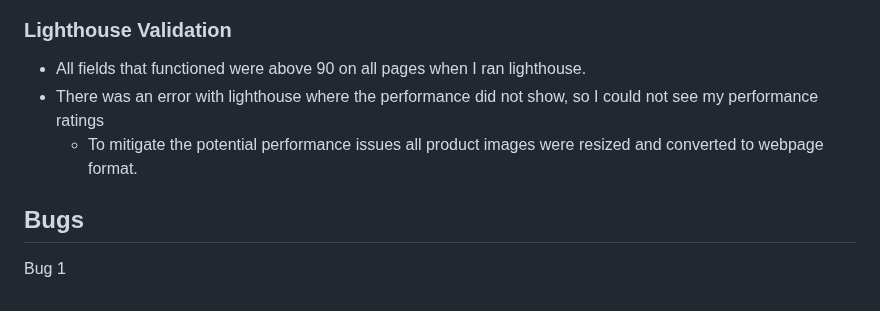
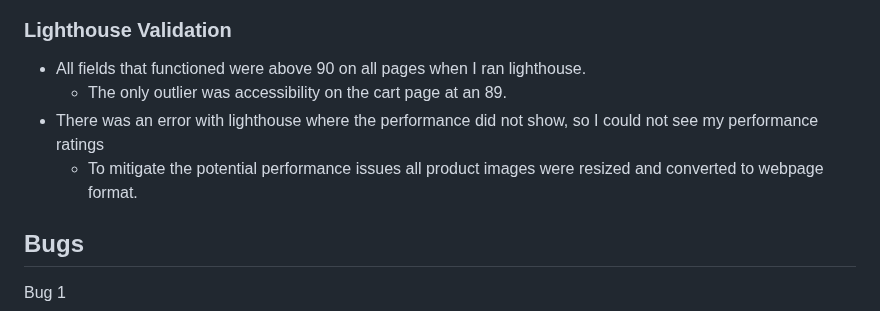
Before and after one commit to Dekeypetey40/kaberg-design, a Markdown page: TESTING.md, the part around the change. Rendered like a GitHub page.

Commit message:
Finish testing

```diff
--- a/TESTING.md
+++ b/TESTING.md
@@ -95,8 +95,9 @@ All css code passes validation
 ### Lighthouse Validation
 
 - All fields that functioned were above 90 on all pages when I ran lighthouse.
+  - The only outlier was accessibility on the cart page at an 89.
 - There was an error with lighthouse where the performance did not show, so I could not see my performance ratings
-    - To mitigate the potential performance issues all product images were resized and converted to webpage format.
+  - To mitigate the potential performance issues all product images were resized and converted to webpage format.
 
 ## Bugs
 
```
